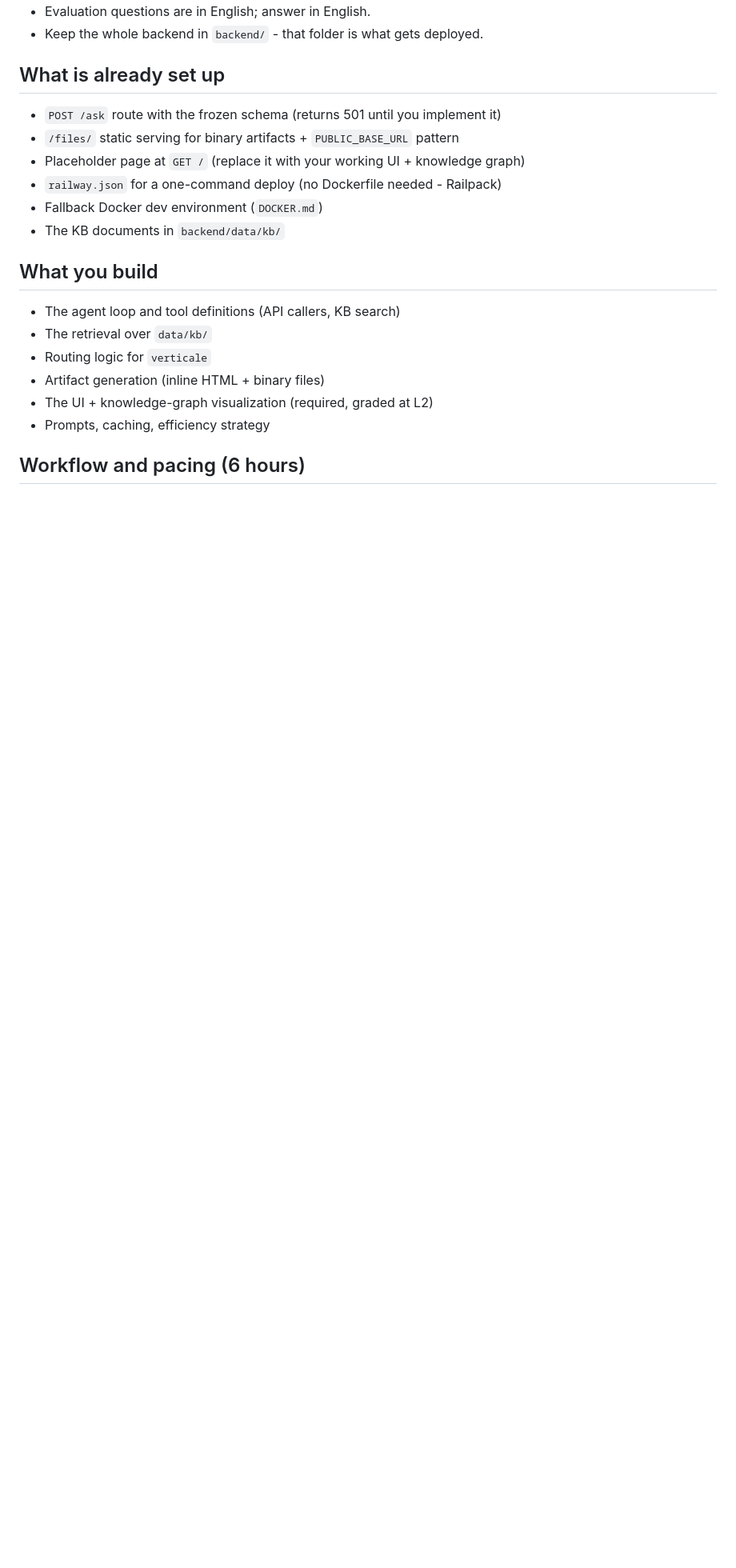
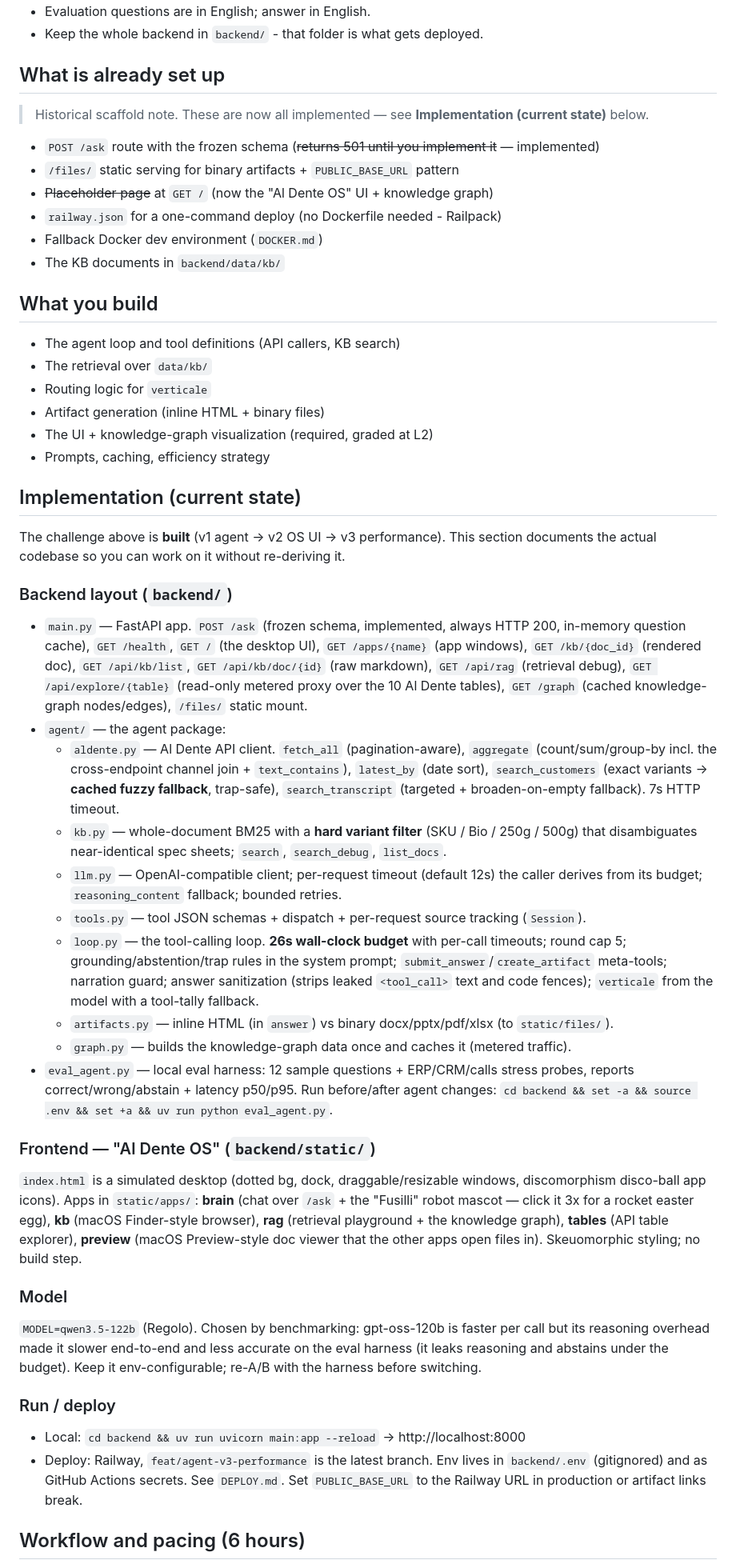
Before and after one commit to 1giacomo/company-brain-hackathon, a Markdown page: AGENTS.md, the part around one of its changes. Shown at 80% size. Rendered like a GitHub page; blank space fills up the shorter version.

Commit message:
docs: document the built system in AGENTS.md/CLAUDE.md
Add an "Implementation (current state)" section describing the real
codebase (agent package, endpoints, RAG, the Al Dente OS UI, model choice,
eval harness, run/deploy) so future sessions don't re-derive it. Mark the
now-stale scaffold facts (/ask implemented, UI built, artifact libs
installed). CLAUDE.md is a symlink to AGENTS.md.

Co-Authored-By: Claude Opus 4.8 (1M context) <noreply@anthropic.com>

```diff
--- a/AGENTS.md
+++ b/AGENTS.md
@@ -146,9 +146,11 @@ All read from `backend/.env` (copy `backend/.env.example`). On Railway, set them
 
 ## What is already set up
 
-- `POST /ask` route with the frozen schema (returns 501 until you implement it)
+> Historical scaffold note. These are now all implemented — see **Implementation (current state)** below.
+
+- `POST /ask` route with the frozen schema (~~returns 501 until you implement it~~ — implemented)
 - `/files/` static serving for binary artifacts + `PUBLIC_BASE_URL` pattern
-- Placeholder page at `GET /` (replace it with your working UI + knowledge graph)
+- ~~Placeholder page~~ at `GET /` (now the "Al Dente OS" UI + knowledge graph)
 - `railway.json` for a one-command deploy (no Dockerfile needed - Railpack)
 - Fallback Docker dev environment (`DOCKER.md`)
 - The KB documents in `backend/data/kb/`
@@ -161,6 +163,60 @@ All read from `backend/.env` (copy `backend/.env.example`). On Railway, set them
 - Artifact generation (inline HTML + binary files)
 - The UI + knowledge-graph visualization (required, graded at L2)
 - Prompts, caching, efficiency strategy
+
+## Implementation (current state)
+
+The challenge above is **built** (v1 agent → v2 OS UI → v3 performance). This section
+documents the actual codebase so you can work on it without re-deriving it.
+
+### Backend layout (`backend/`)
+
+- `main.py` — FastAPI app. `POST /ask` (frozen schema, implemented, always HTTP 200, in-memory
+  question cache), `GET /health`, `GET /` (the desktop UI), `GET /apps/{name}` (app windows),
+  `GET /kb/{doc_id}` (rendered doc), `GET /api/kb/list`, `GET /api/kb/doc/{id}` (raw markdown),
+  `GET /api/rag` (retrieval debug), `GET /api/explore/{table}` (read-only metered proxy over the
+  10 Al Dente tables), `GET /graph` (cached knowledge-graph nodes/edges), `/files/` static mount.
+- `agent/` — the agent package:
+  - `aldente.py` — Al Dente API client. `fetch_all` (pagination-aware), `aggregate`
+    (count/sum/group-by incl. the cross-endpoint channel join + `text_contains`), `latest_by`
+    (date sort), `search_customers` (exact variants → **cached fuzzy fallback**, trap-safe),
+    `search_transcript` (targeted + broaden-on-empty fallback). 7s HTTP timeout.
+  - `kb.py` — whole-document BM25 with a **hard variant filter** (SKU / Bio / 250g / 500g) that
+    disambiguates near-identical spec sheets; `search`, `search_debug`, `list_docs`.
+  - `llm.py` — OpenAI-compatible client; per-request timeout (default 12s) the caller derives
+    from its budget; `reasoning_content` fallback; bounded retries.
+  - `tools.py` — tool JSON schemas + dispatch + per-request source tracking (`Session`).
+  - `loop.py` — the tool-calling loop. **26s wall-clock budget** with per-call timeouts; round
+    cap 5; grounding/abstention/trap rules in the system prompt; `submit_answer`/`create_artifact`
+    meta-tools; narration guard; answer sanitization (strips leaked `<tool_call>` text and code
+    fences); `verticale` from the model with a tool-tally fallback.
+  - `artifacts.py` — inline HTML (in `answer`) vs binary docx/pptx/pdf/xlsx (to `static/files/`).
+  - `graph.py` — builds the knowledge-graph data once and caches it (metered traffic).
+- `eval_agent.py` — local eval harness: 12 sample questions + ERP/CRM/calls stress probes,
+  reports correct/wrong/abstain + latency p50/p95. Run before/after agent changes:
+  `cd backend && set -a && source .env && set +a && uv run python eval_agent.py`.
+
+### Frontend — "Al Dente OS" (`backend/static/`)
+
+`index.html` is a simulated desktop (dotted bg, dock, draggable/resizable windows, discomorphism
+disco-ball app icons). Apps in `static/apps/`: **brain** (chat over `/ask` + the "Fusilli" robot
+mascot — click it 3x for a rocket easter egg), **kb** (macOS Finder-style browser), **rag**
+(retrieval playground + the knowledge graph), **tables** (API table explorer), **preview** (macOS
+Preview-style doc viewer that the other apps open files in). Skeuomorphic styling; no build step.
+
+### Model
+
+`MODEL=qwen3.5-122b` (Regolo). Chosen by benchmarking: gpt-oss-120b is faster per call but its
+reasoning overhead made it slower end-to-end and less accurate on the eval harness (it leaks
+reasoning and abstains under the budget). Keep it env-configurable; re-A/B with the harness before
+switching.
+
+### Run / deploy
+
+- Local: `cd backend && uv run uvicorn main:app --reload` → http://localhost:8000
+- Deploy: Railway, `feat/agent-v3-performance` is the latest branch. Env lives in `backend/.env`
+  (gitignored) and as GitHub Actions secrets. See `DEPLOY.md`. Set `PUBLIC_BASE_URL` to the
+  Railway URL in production or artifact links break.
 
 ## Workflow and pacing (6 hours)
 
```
Also changed, not shown: other parts of AGENTS.md (+1 -1 lines).
